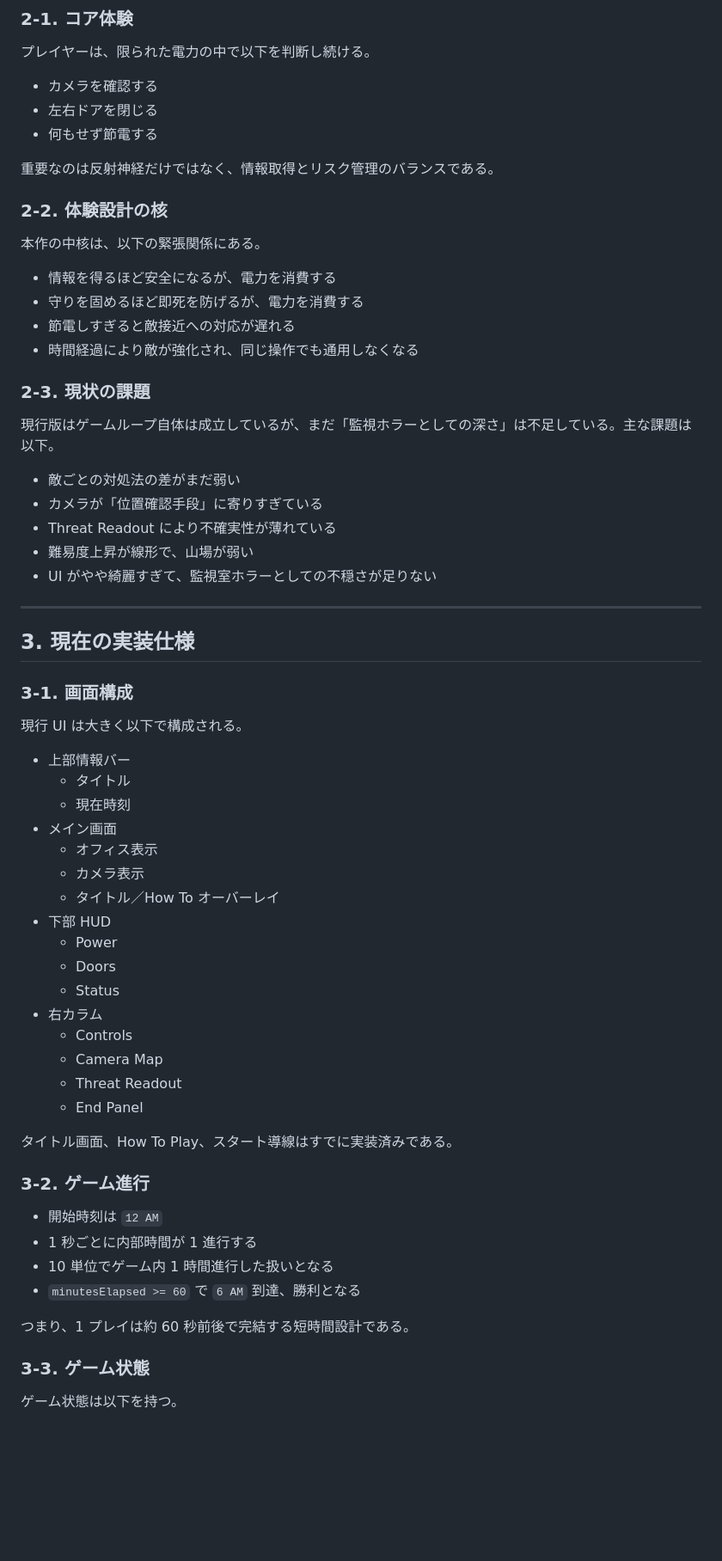
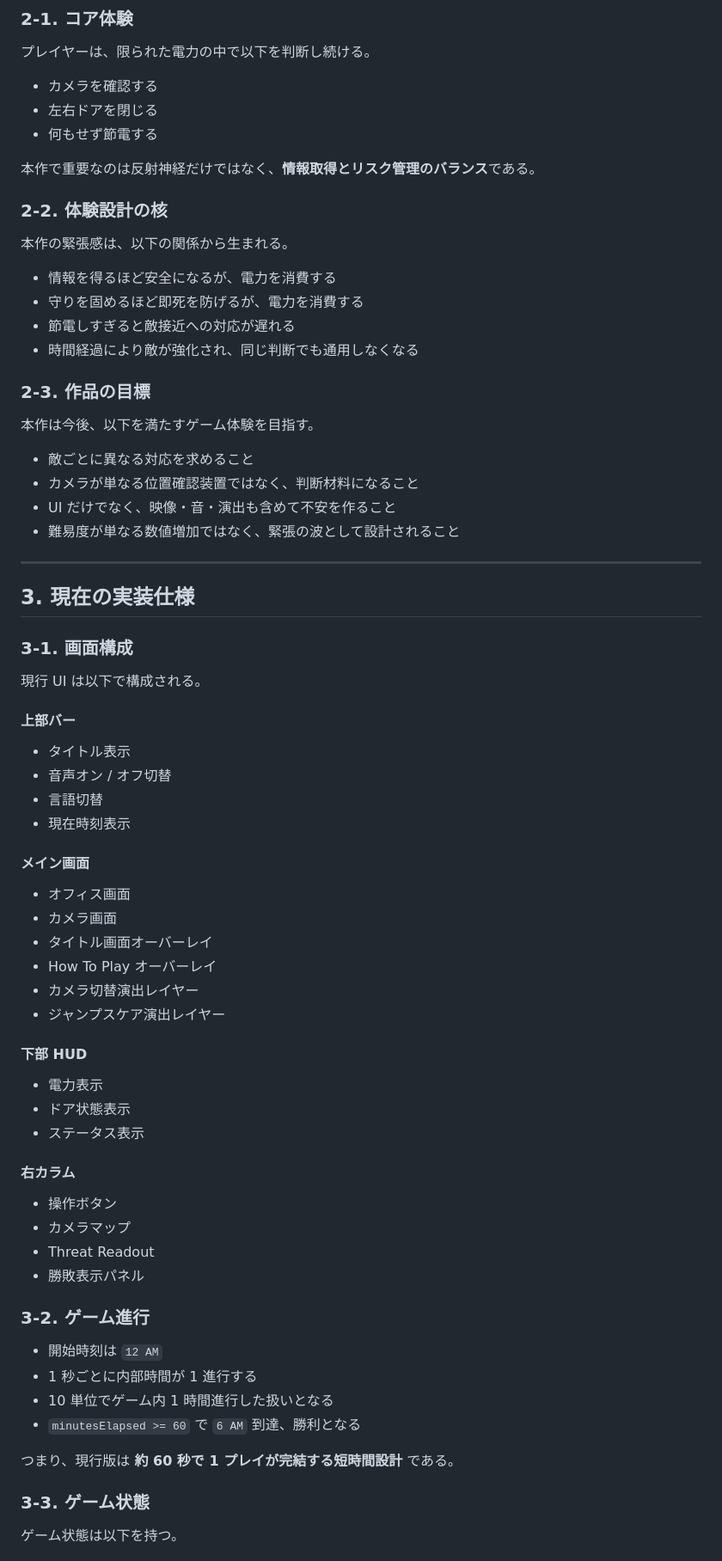
Before and after one commit to hasa-ui/FNaF_Like, a Markdown page: 仕様書.md, the part around one of its changes. Shown at 86% size. GitHub-like rendering; blank space fills up the shorter version.

```diff
--- a/仕様書.md
+++ b/仕様書.md
@@ -37,50 +52,55 @@
 - 左右ドアを閉じる
 - 何もせず節電する
 
-重要なのは反射神経だけではなく、情報取得とリスク管理のバランスである。
+本作で重要なのは反射神経だけではなく、**情報取得とリスク管理のバランス**である。
 
 ### 2-2. 体験設計の核
-本作の中核は、以下の緊張関係にある。
+本作の緊張感は、以下の関係から生まれる。
 
 - 情報を得るほど安全になるが、電力を消費する
 - 守りを固めるほど即死を防げるが、電力を消費する
 - 節電しすぎると敵接近への対応が遅れる
-- 時間経過により敵が強化され、同じ操作でも通用しなくなる
+- 時間経過により敵が強化され、同じ判断でも通用しなくなる
 
-### 2-3. 現状の課題
-現行版はゲームループ自体は成立しているが、まだ「監視ホラーとしての深さ」は不足している。主な課題は以下。
+### 2-3. 作品の目標
+本作は今後、以下を満たすゲーム体験を目指す。
 
-- 敵ごとの対処法の差がまだ弱い
-- カメラが「位置確認手段」に寄りすぎている
-- Threat Readout により不確実性が薄れている
-- 難易度上昇が線形で、山場が弱い
-- UI がやや綺麗すぎて、監視室ホラーとしての不穏さが足りない
+- 敵ごとに異なる対応を求めること
+- カメラが単なる位置確認装置ではなく、判断材料になること
+- UI だけでなく、映像・音・演出も含めて不安を作ること
+- 難易度が単なる数値増加ではなく、緊張の波として設計されること
 
 ---
 
 ## 3. 現在の実装仕様
 
 ### 3-1. 画面構成
-現行 UI は大きく以下で構成される。
+現行 UI は以下で構成される。
 
-- 上部情報バー
-  - タイトル
-  - 現在時刻
-- メイン画面
-  - オフィス表示
-  - カメラ表示
-  - タイトル／How To オーバーレイ
-- 下部 HUD
-  - Power
-  - Doors
-  - Status
-- 右カラム
-  - Controls
-  - Camera Map
-  - Threat Readout
-  - End Panel
+#### 上部バー
+- タイトル表示
+- 音声オン / オフ切替
+- 言語切替
+- 現在時刻表示
 
-タイトル画面、How To Play、スタート導線はすでに実装済みである。
+#### メイン画面
+- オフィス画面
+- カメラ画面
+- タイトル画面オーバーレイ
+- How To Play オーバーレイ
+- カメラ切替演出レイヤー
+- ジャンプスケア演出レイヤー
+
+#### 下部 HUD
+- 電力表示
+- ドア状態表示
+- ステータス表示
+
+#### 右カラム
+- 操作ボタン
+- カメラマップ
+- Threat Readout
+- 勝敗表示パネル
 
 ### 3-2. ゲーム進行
 - 開始時刻は `12 AM`
@@ -88,7 +108,7 @@
 - 10 単位でゲーム内 1 時間進行した扱いとなる
 - `minutesElapsed >= 60` で `6 AM` 到達、勝利となる
 
-つまり、1 プレイは約 60 秒前後で完結する短時間設計である。
+つまり、現行版は **約 60 秒で 1 プレイが完結する短時間設計** である。
 
 ### 3-3. ゲーム状態
 ゲーム状態は以下を持つ。
```
Also changed, not shown: other parts of 仕様書.md (+290 -189 lines).
